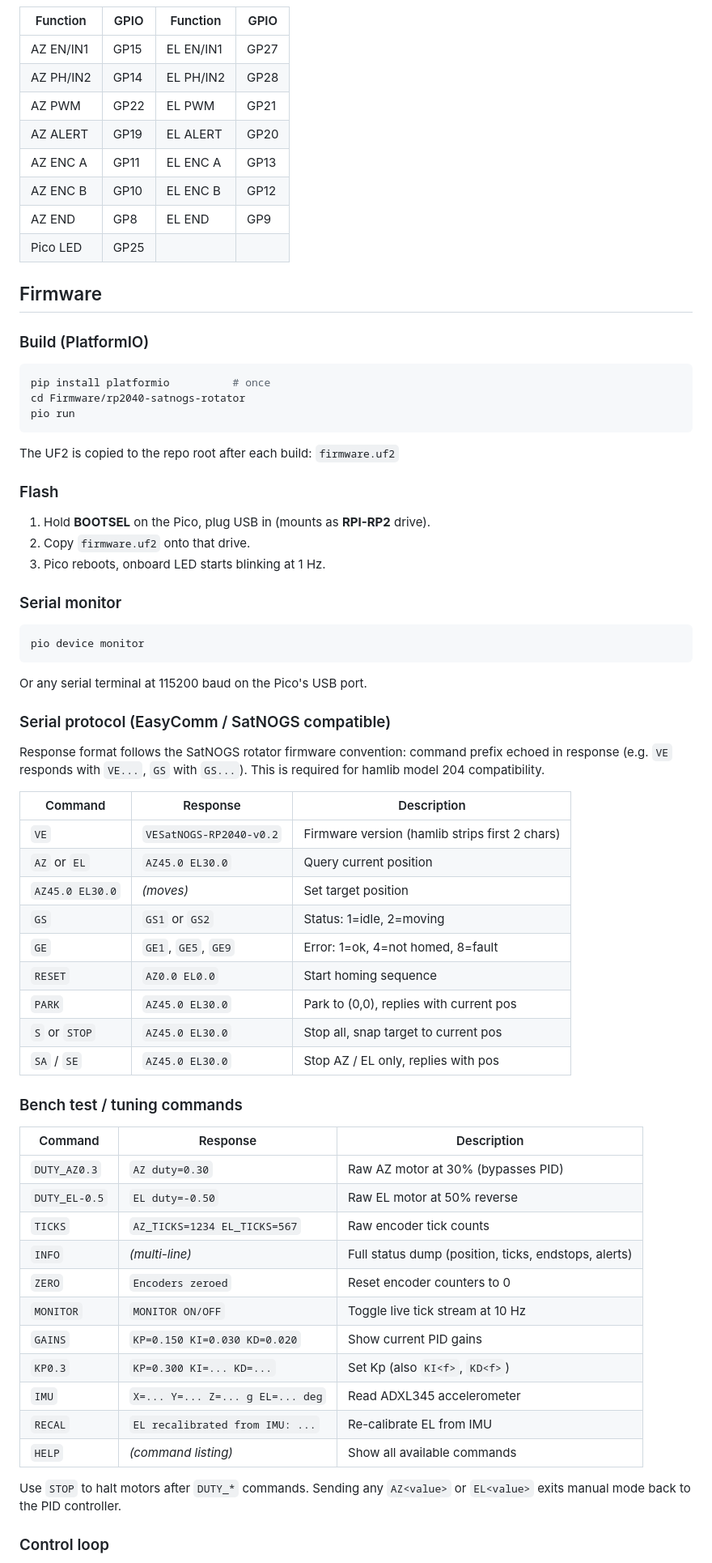
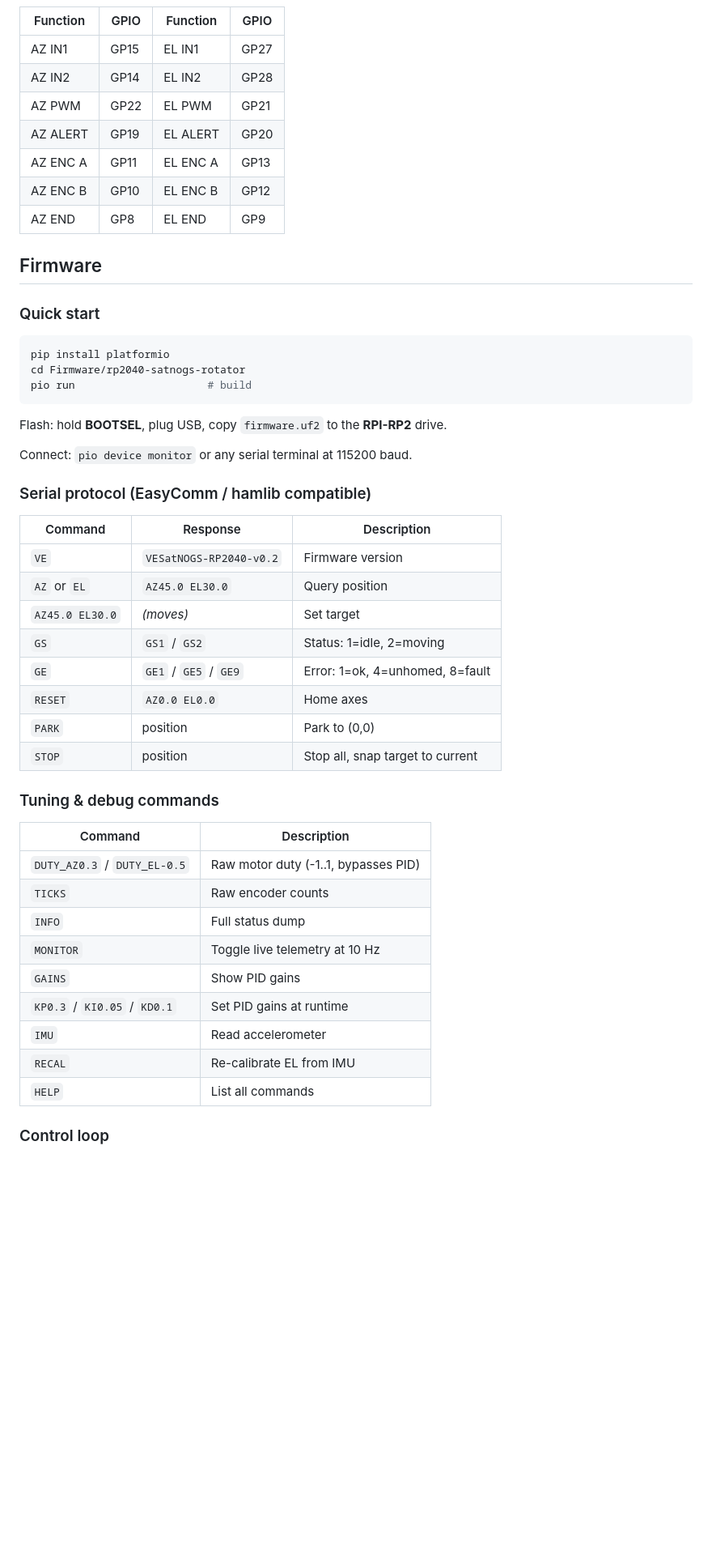
Before and after one commit to Just4Stan/SatNOGS-Basestation, a Markdown page: README.md, the part around one of its changes. Shown at 81% size. GitHub-like rendering; blank space fills up the shorter version.

Commit message:
Clean up README for public release
Images moved to top, streamlined layout, consolidated tables.

Co-Authored-By: Claude Opus 4.6 <noreply@anthropic.com>

````diff
--- a/README.md
+++ b/README.md
@@ -46,74 +61,54 @@ Azimuth is limited, ~**+/-360 deg** around center. Rewind between passes.
 
 | Function | GPIO | Function | GPIO |
 |----------|------|----------|------|
-| AZ EN/IN1 | GP15 | EL EN/IN1 | GP27 |
-| AZ PH/IN2 | GP14 | EL PH/IN2 | GP28 |
+| AZ IN1 | GP15 | EL IN1 | GP27 |
+| AZ IN2 | GP14 | EL IN2 | GP28 |
 | AZ PWM | GP22 | EL PWM | GP21 |
 | AZ ALERT | GP19 | EL ALERT | GP20 |
 | AZ ENC A | GP11 | EL ENC A | GP13 |
 | AZ ENC B | GP10 | EL ENC B | GP12 |
 | AZ END | GP8 | EL END | GP9 |
-| Pico LED | GP25 | | |
 
 ## Firmware
 
-### Build (PlatformIO)
+### Quick start
 
 ```sh
-pip install platformio          # once
+pip install platformio
 cd Firmware/rp2040-satnogs-rotator
-pio run
+pio run                     # build
 ```
 
-The UF2 is copied to the repo root after each build: `firmware.uf2`
+Flash: hold **BOOTSEL**, plug USB, copy `firmware.uf2` to the **RPI-RP2** drive.
 
-### Flash
+Connect: `pio device monitor` or any serial terminal at 115200 baud.
 
-1. Hold **BOOTSEL** on the Pico, plug USB in (mounts as **RPI-RP2** drive).
-2. Copy `firmware.uf2` onto that drive.
-3. Pico reboots, onboard LED starts blinking at 1 Hz.
-
-### Serial monitor
-
-```sh
-pio device monitor
-```
-
-Or any serial terminal at 115200 baud on the Pico's USB port.
-
-### Serial protocol (EasyComm / SatNOGS compatible)
-
-Response format follows the SatNOGS rotator firmware convention: command prefix echoed in response (e.g. `VE` responds with `VE...`, `GS` with `GS...`). This is required for hamlib model 204 compatibility.
+### Serial protocol (EasyComm / hamlib compatible)
 
 | Command | Response | Description |
 |---------|----------|-------------|
-| `VE` | `VESatNOGS-RP2040-v0.2` | Firmware version (hamlib strips first 2 chars) |
-| `AZ` or `EL` | `AZ45.0 EL30.0` | Query current position |
-| `AZ45.0 EL30.0` | *(moves)* | Set target position |
-| `GS` | `GS1` or `GS2` | Status: 1=idle, 2=moving |
-| `GE` | `GE1`, `GE5`, `GE9` | Error: 1=ok, 4=not homed, 8=fault |
-| `RESET` | `AZ0.0 EL0.0` | Start homing sequence |
-| `PARK` | `AZ45.0 EL30.0` | Park to (0,0), replies with current pos |
-| `S` or `STOP` | `AZ45.0 EL30.0` | Stop all, snap target to current pos |
-| `SA` / `SE` | `AZ45.0 EL30.0` | Stop AZ / EL only, replies with pos |
+| `VE` | `VESatNOGS-RP2040-v0.2` | Firmware version |
+| `AZ` or `EL` | `AZ45.0 EL30.0` | Query position |
+| `AZ45.0 EL30.0` | *(moves)* | Set target |
+| `GS` | `GS1` / `GS2` | Status: 1=idle, 2=moving |
+| `GE` | `GE1` / `GE5` / `GE9` | Error: 1=ok, 4=unhomed, 8=fault |
+| `RESET` | `AZ0.0 EL0.0` | Home axes |
+| `PARK` | position | Park to (0,0) |
+| `STOP` | position | Stop all, snap target to current |
 
-### Bench test / tuning commands
+### Tuning & debug commands
 
-| Command | Response | Description |
-|---------|----------|-------------|
-| `DUTY_AZ0.3` | `AZ duty=0.30` | Raw AZ motor at 30% (bypasses PID) |
-| `DUTY_EL-0.5` | `EL duty=-0.50` | Raw EL motor at 50% reverse |
-| `TICKS` | `AZ_TICKS=1234 EL_TICKS=567` | Raw encoder tick counts |
-| `INFO` | *(multi-line)* | Full status dump (position, ticks, endstops, alerts) |
-| `ZERO` | `Encoders zeroed` | Reset encoder counters to 0 |
-| `MONITOR` | `MONITOR ON/OFF` | Toggle live tick stream at 10 Hz |
-| `GAINS` | `KP=0.150 KI=0.030 KD=0.020` | Show current PID gains |
-| `KP0.3` | `KP=0.300 KI=... KD=...` | Set Kp (also `KI<f>`, `KD<f>`) |
-| `IMU` | `X=... Y=... Z=... g EL=... deg` | Read ADXL345 accelerometer |
-| `RECAL` | `EL recalibrated from IMU: ...` | Re-calibrate EL from IMU |
-| `HELP` | *(command listing)* | Show all available commands |
-
-Use `STOP` to halt motors after `DUTY_*` commands. Sending any `AZ<value>` or `EL<value>` exits manual mode back to the PID controller.
+| Command | Description |
+|---------|-------------|
+| `DUTY_AZ0.3` / `DUTY_EL-0.5` | Raw motor duty (-1..1, bypasses PID) |
+| `TICKS` | Raw encoder counts |
+| `INFO` | Full status dump |
+| `MONITOR` | Toggle live telemetry at 10 Hz |
+| `GAINS` | Show PID gains |
+| `KP0.3` / `KI0.05` / `KD0.1` | Set PID gains at runtime |
+| `IMU` | Read accelerometer |
+| `RECAL` | Re-calibrate EL from IMU |
+| `HELP` | List all commands |
 
 ### Control loop
 
````
Also changed, not shown: other parts of README.md (+51 -87 lines).
